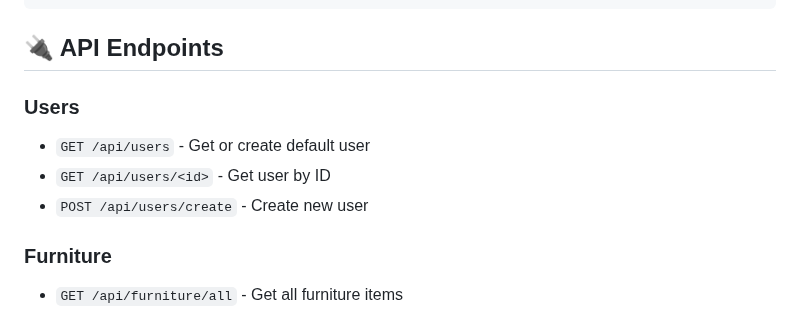
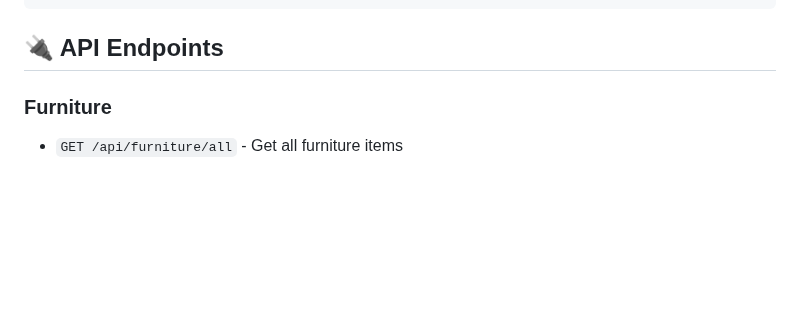
Before and after one commit to Ankit2006Raj/Home_Decorator, a Markdown page: README.md, the part around the change. Rendered like a GitHub page; blank space fills up the shorter version.

```diff
--- a/README.md
+++ b/README.md
@@ -143,10 +143,6 @@ home-decorator/
 
 ## 🔌 API Endpoints
 
-### Users
-- `GET /api/users` - Get or create default user
-- `GET /api/users/<id>` - Get user by ID
-- `POST /api/users/create` - Create new user
 
 ### Furniture
 - `GET /api/furniture/all` - Get all furniture items
```
